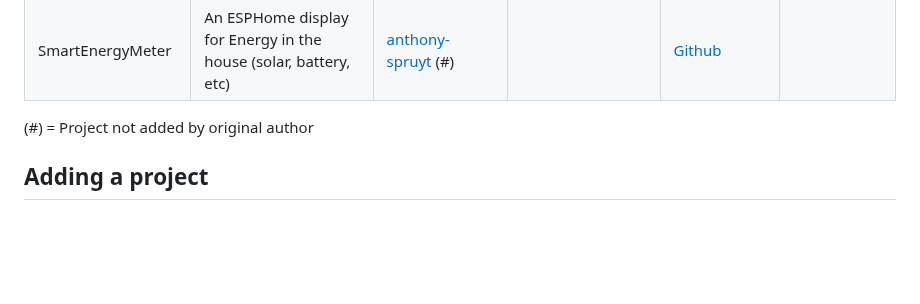
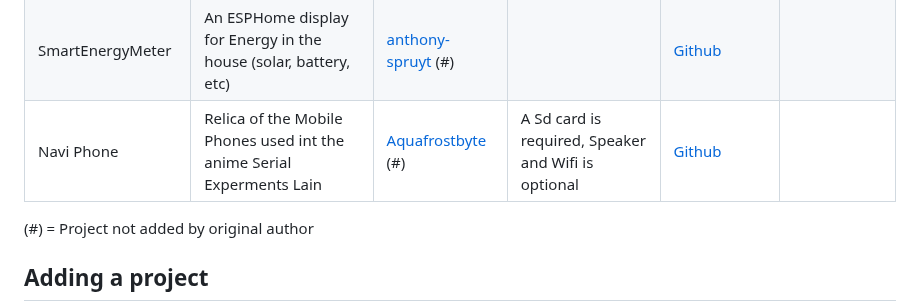
Before and after one commit to witnessmenow/ESP32-Cheap-Yellow-Display, a Markdown page: PROJECTS.md, the part around the change. Drawn GitHub-style; blank space fills up the shorter version.

Commit message:
Add Navi Phone project to PROJECTS.md

```diff
--- a/PROJECTS.md
+++ b/PROJECTS.md
@@ -42,6 +42,7 @@ Projects appearing on here is not necessarily a seal of approval from me, I will
 | ESP CYD MCP | Model Context Protocol (MCP) server implementation for the ESP32 CYD | [OfryL](https://github.com/OfryL) | | [Github](https://github.com/OfryL/esp-cyd-mcp) | |
 | Aura |  Smart weather forecast device (OpenMeteo) | [Surrey-Homeware](https://github.com/Surrey-Homeware/) (\#) | [3D printed case](https://makerworld.com/en/models/1382304-aura-smart-weather-forecast-display#profileId-1430951) | [Github](https://github.com/Surrey-Homeware/Aura) | [Webflash](https://surrey-homeware.github.io/aura-installer/) |
 | SmartEnergyMeter | An ESPHome display for Energy in the house (solar, battery, etc) | [anthony-spruyt](https://github.com/anthony-spruyt) (#) | | [Github](https://github.com/anthony-spruyt/ESPHOME-ESP32_CYD_V2-SmartEnergyMeter) | |
+| Navi Phone | Relica of the Mobile Phones used int the anime Serial Experments Lain | [Aquafrostbyte](https://github.com/AquaFrostByte) (#) | A Sd card is required, Speaker and Wifi is optional | [Github](https://github.com/AquaFrostByte/Navi-Phone) | |
 
 (\#) = Project not added by original author
 
```
